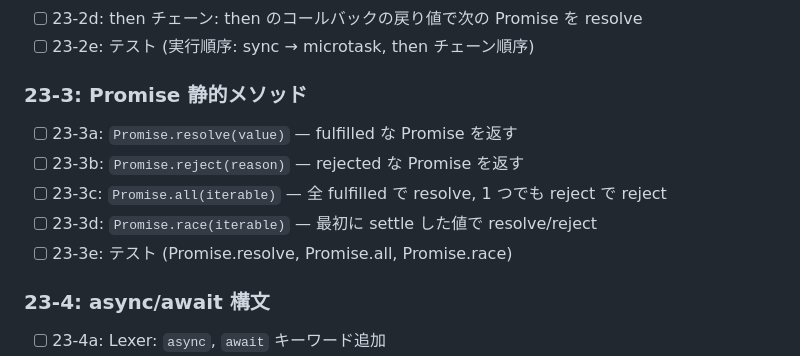
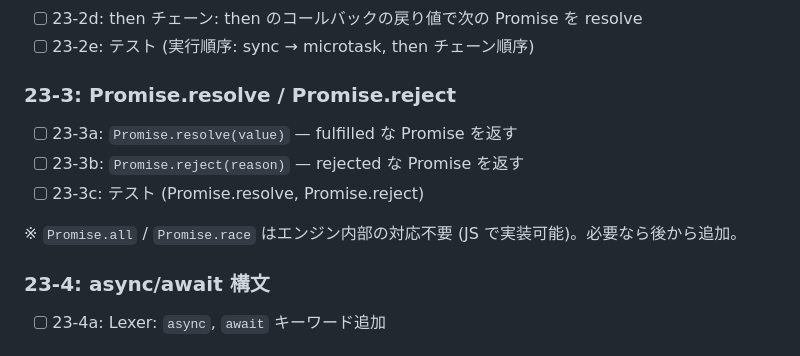
Before and after one commit to yosuke-furukawa/jsmini, a Markdown page: TODO-Phase23.md, the part around the change. GitHub-like rendering.

```diff
--- a/TODO-Phase23.md
+++ b/TODO-Phase23.md
@@ -37,13 +37,13 @@ new Promise((resolve) => {
 - [ ] 23-2d: then チェーン: then のコールバックの戻り値で次の Promise を resolve
 - [ ] 23-2e: テスト (実行順序: sync → microtask, then チェーン順序)
 
-### 23-3: Promise 静的メソッド
+### 23-3: Promise.resolve / Promise.reject
 
 - [ ] 23-3a: `Promise.resolve(value)` — fulfilled な Promise を返す
 - [ ] 23-3b: `Promise.reject(reason)` — rejected な Promise を返す
-- [ ] 23-3c: `Promise.all(iterable)` — 全 fulfilled で resolve, 1 つでも reject で reject
-- [ ] 23-3d: `Promise.race(iterable)` — 最初に settle した値で resolve/reject
-- [ ] 23-3e: テスト (Promise.resolve, Promise.all, Promise.race)
+- [ ] 23-3c: テスト (Promise.resolve, Promise.reject)
+
+※ `Promise.all` / `Promise.race` はエンジン内部の対応不要 (JS で実装可能)。必要なら後から追加。
 
 ### 23-4: async/await 構文
 
```
Also changed, not shown: RESEARCH-Promise.md (added, +210 -0 lines).
